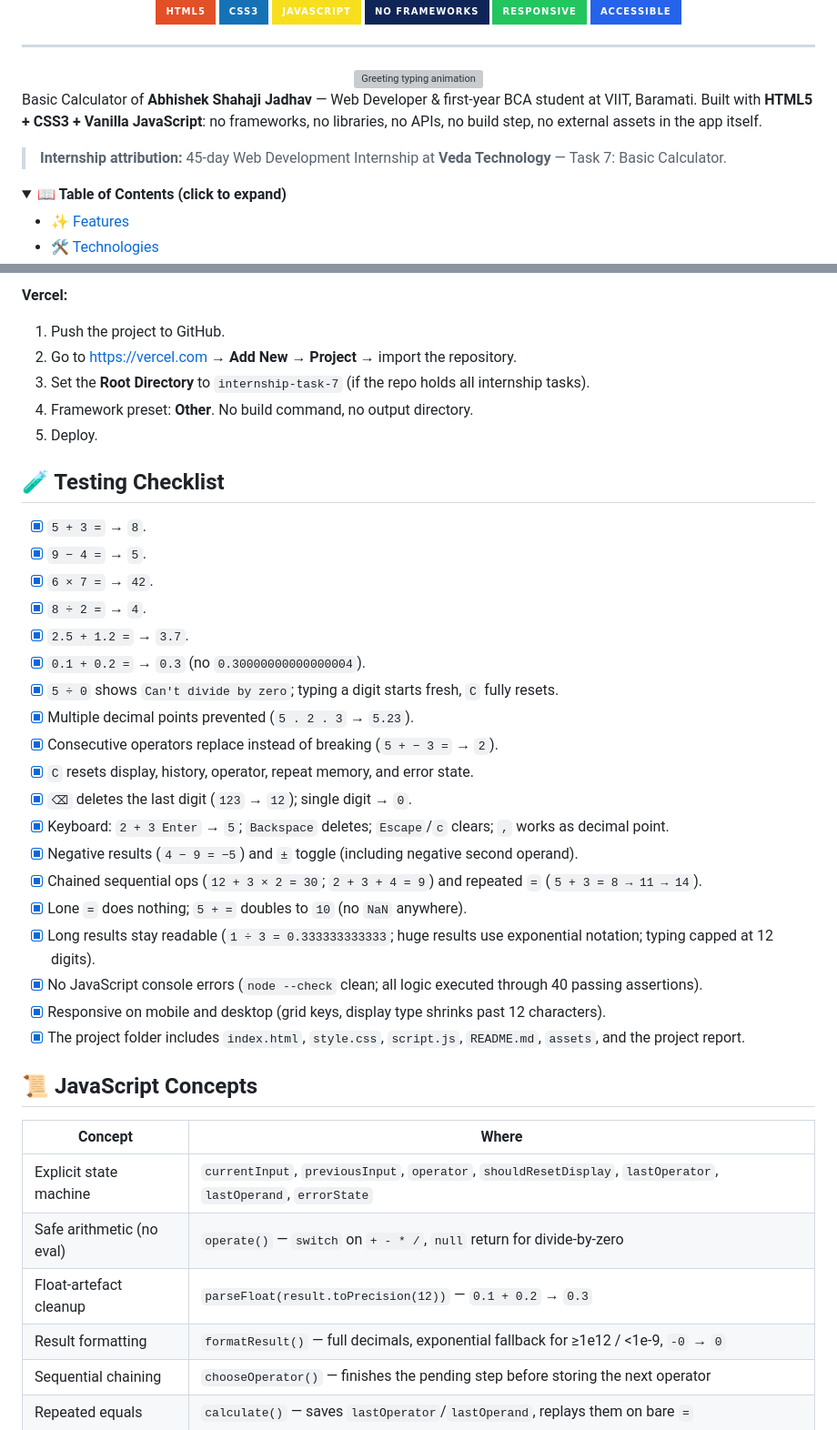
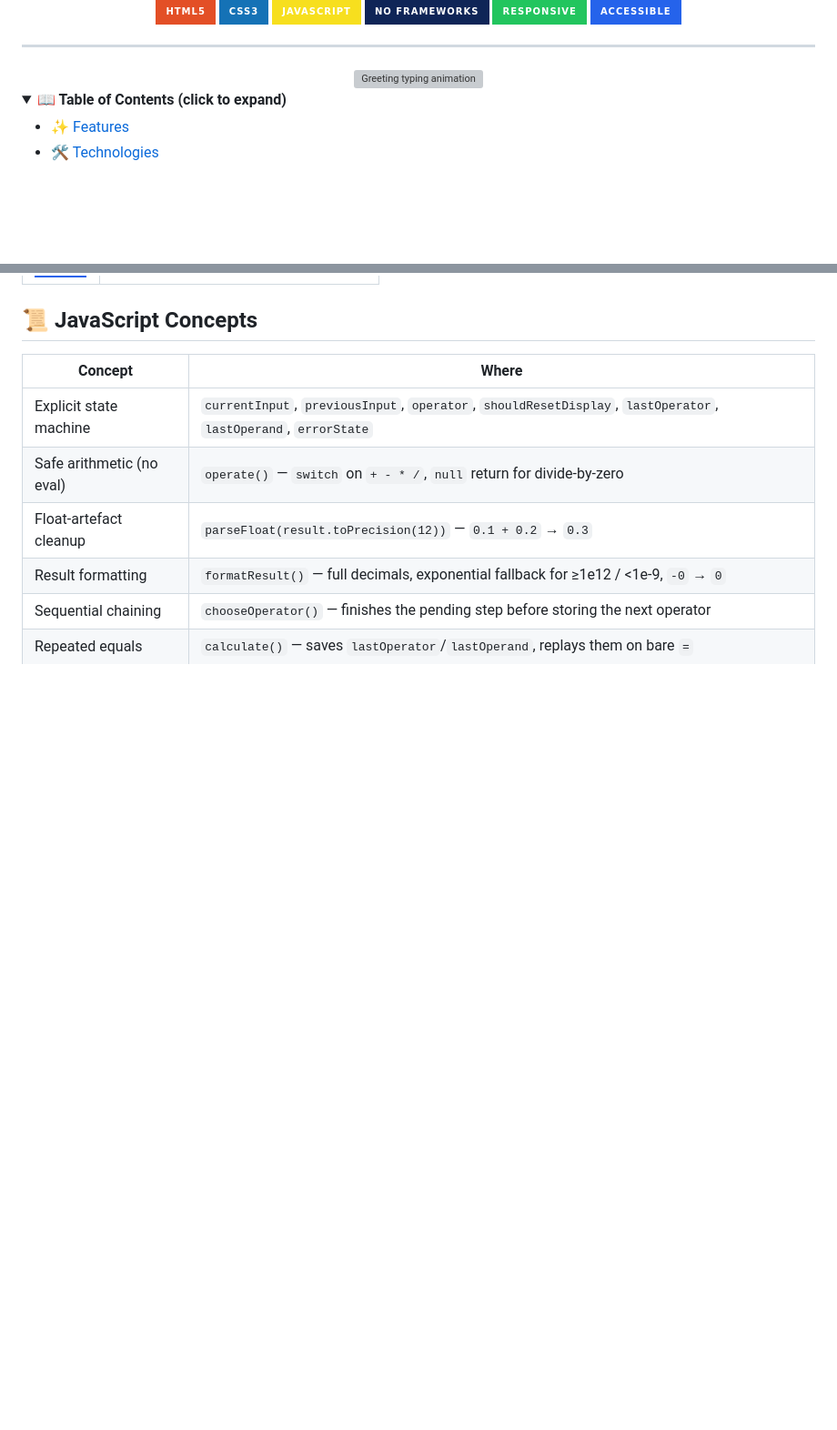
Before and after one commit to 0xAbhi13/basic-calculator, a Markdown page: README.md, 2 parts joined by grey strips. Shown at 91% size. Rendered like a GitHub page; folded sections open; badges without logos; blank space fills up the shorter version; grey boxes are pictures that could not be loaded.

```diff
--- a/README.md
+++ b/README.md
@@ -20,9 +20,7 @@
   <img src="https://readme-typing-svg.demolab.com?font=Fira+Code&size=22&pause=1200&color=0F2557&center=true&vCenter=true&width=620&lines=Type+or+click...every+key+works!;No+backend+%E2%80%A2+No+build+%E2%80%A2+Just+open+index.html" alt="Greeting typing animation" />
 </div>
 
-Basic Calculator of **Abhishek Shahaji Jadhav** — Web Developer & first-year BCA student at VIIT, Baramati. Built with **HTML5 + CSS3 + Vanilla JavaScript**: no frameworks, no libraries, no APIs, no build step, no external assets in the app itself.
 
-> **Internship attribution:** 45-day Web Development Internship at **Veda Technology** — Task 7: Basic Calculator.
 
 <details>
 <summary><b>📖 Table of Contents (click to expand)</b></summary>
@@ -191,32 +160,3 @@ Then GitHub → **Settings → Pages → Deploy from a branch → `main` / root*
-**Vercel:**
-
-1. Push the project to GitHub.
-2. Go to <https://vercel.com> → **Add New → Project** → import the repository.
-3. Set the **Root Directory** to `internship-task-7` (if the repo holds all internship tasks).
-4. Framework preset: **Other**. No build command, no output directory.
-5. Deploy.
-
-## 🧪 Testing Checklist
-
-- [x] `5 + 3 =` → `8`.
-- [x] `9 − 4 =` → `5`.
-- [x] `6 × 7 =` → `42`.
-- [x] `8 ÷ 2 =` → `4`.
-- [x] `2.5 + 1.2 =` → `3.7`.
-- [x] `0.1 + 0.2 =` → `0.3` (no `0.30000000000000004`).
-- [x] `5 ÷ 0` shows `Can't divide by zero`; typing a digit starts fresh, `C` fully resets.
-- [x] Multiple decimal points prevented (`5 . 2 . 3` → `5.23`).
-- [x] Consecutive operators replace instead of breaking (`5 + − 3 =` → `2`).
-- [x] `C` resets display, history, operator, repeat memory, and error state.
-- [x] `⌫` deletes the last digit (`123` → `12`); single digit → `0`.
-- [x] Keyboard: `2 + 3 Enter` → `5`; `Backspace` deletes; `Escape`/`c` clears; `,` works as decimal point.
-- [x] Negative results (`4 − 9 = −5`) and `±` toggle (including negative second operand).
-- [x] Chained sequential ops (`12 + 3 × 2 = 30`; `2 + 3 + 4 = 9`) and repeated `=` (`5 + 3 = 8 → 11 → 14`).
-- [x] Lone `=` does nothing; `5 + =` doubles to `10` (no `NaN` anywhere).
-- [x] Long results stay readable (`1 ÷ 3 = 0.333333333333`; huge results use exponential notation; typing capped at 12 digits).
-- [x] No JavaScript console errors (`node --check` clean; all logic executed through 40 passing assertions).
-- [x] Responsive on mobile and desktop (grid keys, display type shrinks past 12 characters).
-- [x] The project folder includes `index.html`, `style.css`, `script.js`, `README.md`, `assets`, and the project report.
 
 ## 📜 JavaScript Concepts
 
```
Also changed, not shown: other parts of README.md (+0 -58 lines).
